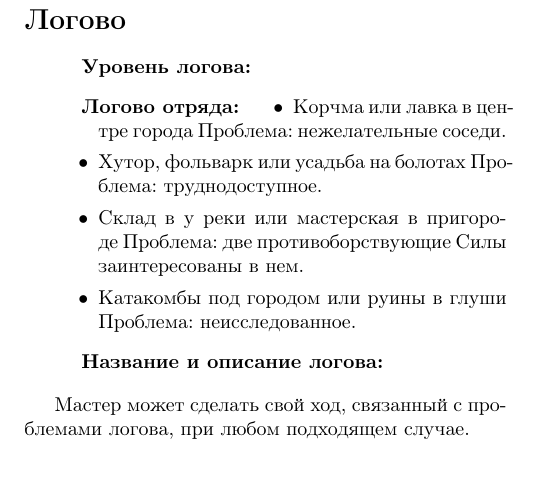
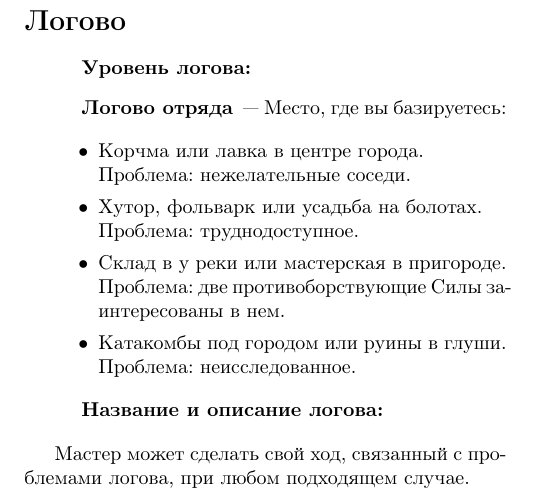
Before and after one commit to gg-rewrite/dark-swamps, a LaTeX document (squad.tex): part of page 4 of 7, cut so that both start at the same text. Compiled offline with pdfLaTeX.

Commit message:
Fixed formatting of the lair examples

```diff
--- a/squad.tex
+++ b/squad.tex
@@ -90,17 +90,14 @@
 \section*{Логово}
 \begin{description}
 \item[Уровень логова:]
-\item[Логово отряда:]
+\item[Логово отряда]--- Место, где вы базируетесь:
+
   \begin{itemize}
-    \item Корчма или лавка в центре города
-      Проблема: нежелательные соседи.
-    \item Хутор, фольварк или усадьба на болотах
-      Проблема: труднодоступное.
-    \item Склад в у реки или мастерская в пригороде
-      Проблема: две противоборствующие Силы заинтересованы в
-      нем.
-    \item Катакомбы под городом или руины в глуши
-      Проблема: неисследованное.
+    \item Корчма или лавка в центре города.\\ Проблема: нежелательные соседи.
+    \item Хутор, фольварк или усадьба на болотах.\\ Проблема: труднодоступное.
+    \item Склад в у реки или мастерская в пригороде.\\ Проблема: две
+      противоборствующие Силы заинтересованы в нем.
+    \item Катакомбы под городом или руины в глуши.\\ Проблема: неисследованное.
     \end{itemize}
 \item[Название и описание логова:]
 \end{description}
```
Also changed, not shown: squad.pdf.
